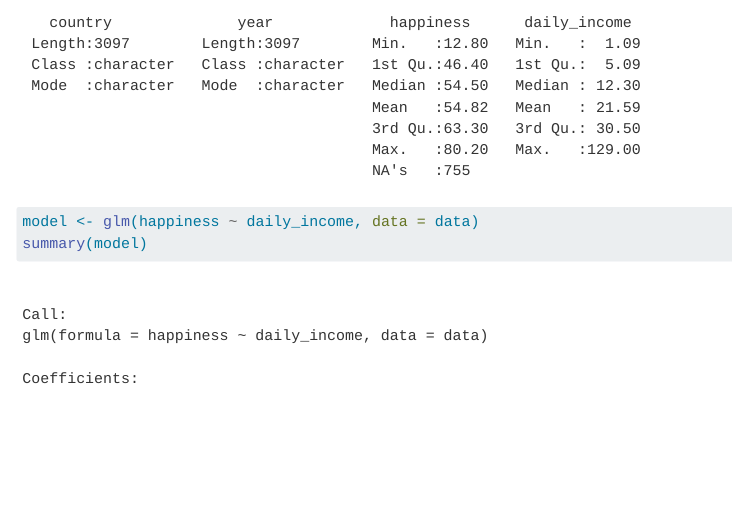
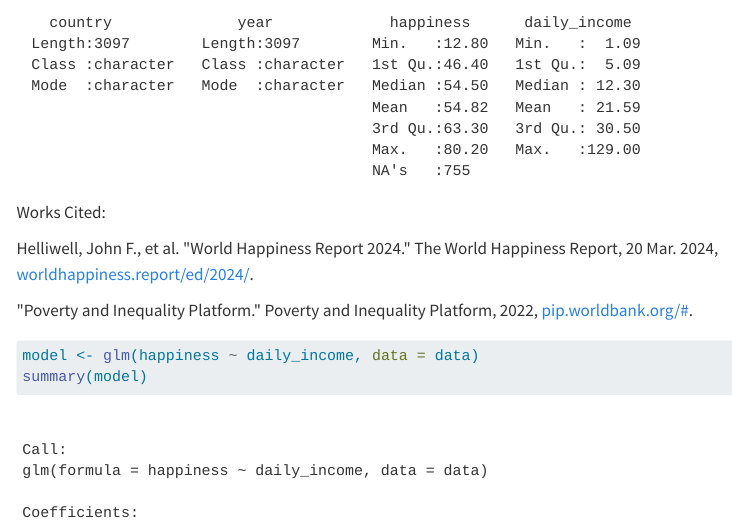
Before and after one commit to edkunz/STAT331-Final_Projet, a Quarto document (Final_Project_Code.qmd): the page in a window 1100 px wide, from 800 px down. Rendered offline with R 4.5, knitr and Pandoc in place of Quarto, with nearby package versions; menus at the side of the page are left out.

Commit message:
works cited

````diff
--- a/Final_Project_Code.qmd
+++ b/Final_Project_Code.qmd
@@ -50,6 +49,11 @@ data <- clean_data1 %>%
 summary(data)
 ```
 
+Works Cited:
+
+Helliwell, John F., et al. \"World Happiness Report 2024.\" The World Happiness Report, 20 Mar. 2024, [worldhappiness.report/ed/2024/](http://worldhappiness.report/ed/2024/).
+
+\"Poverty and Inequality Platform.\" Poverty and Inequality Platform, 2022, [pip.worldbank.org/#](http://pip.worldbank.org/#).
 
 ```{r}
 model <- glm(happiness ~ daily_income, data = data)
````
Also changed, not shown: Final_Project_Code.qmd (1 more changed lines).
